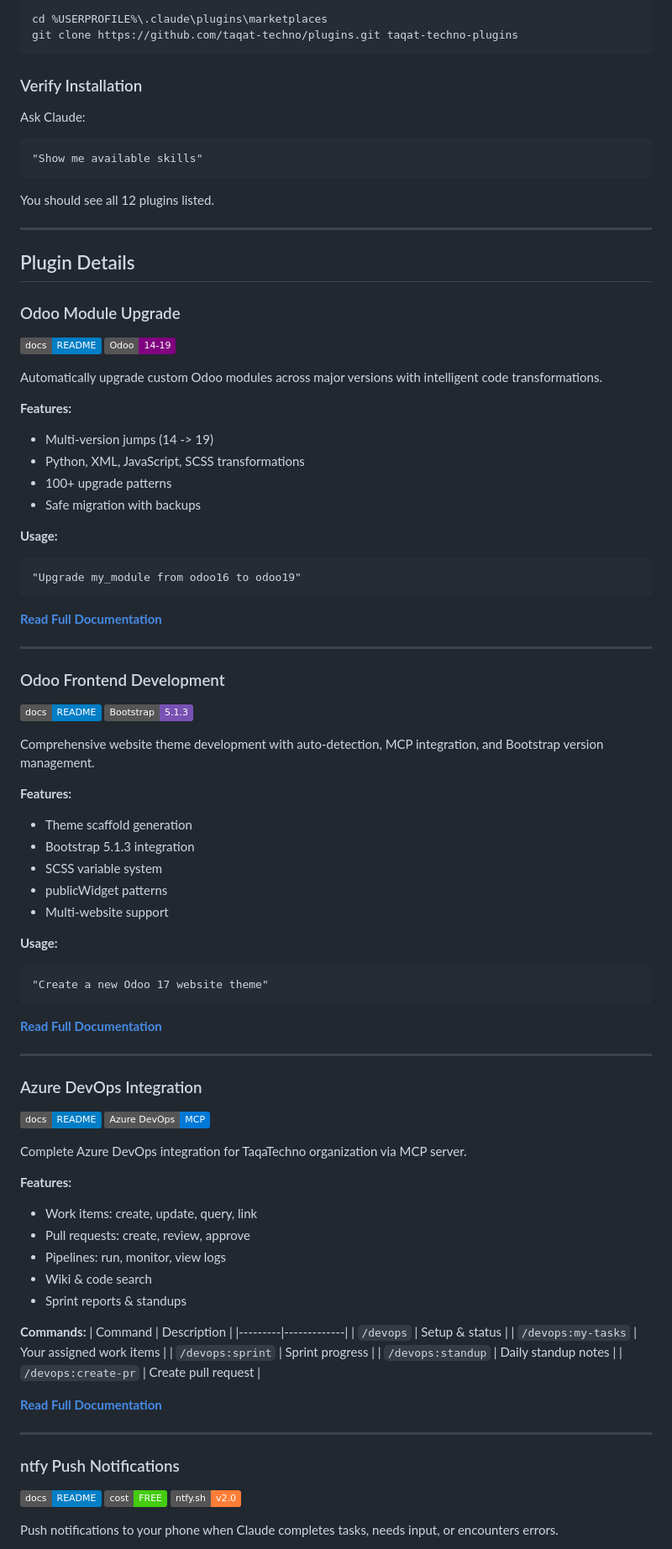
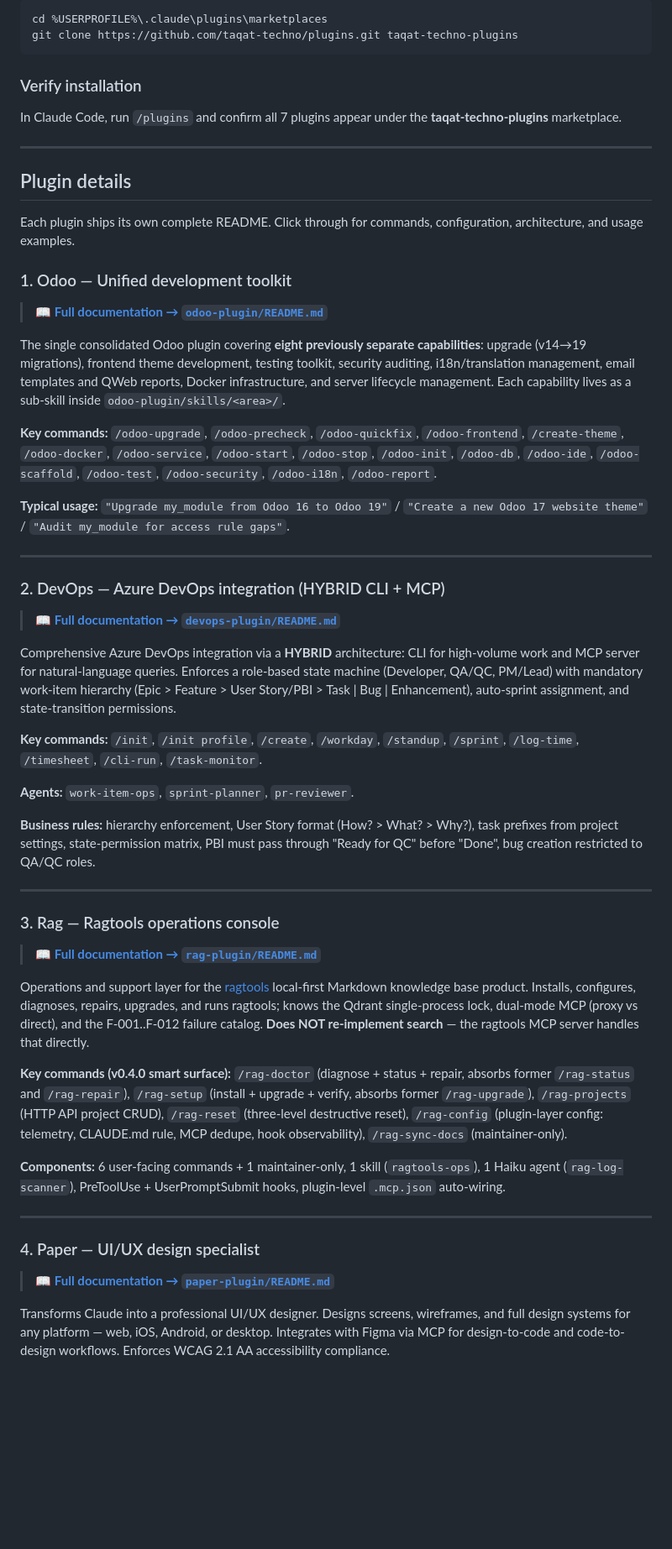
Before and after one commit to taqat-techno/plugins, a Markdown page: README.md, the part around one of its changes. Shown at 84% size. Rendered like a GitHub page; badges without logos; blank space fills up the shorter version.

````diff
--- a/README.md
+++ b/README.md
@@ -58,96 +47,57 @@ cd %USERPROFILE%\.claude\plugins\marketplaces
 git clone https://github.com/taqat-techno/plugins.git taqat-techno-plugins
 ```
 
-### Verify Installation
+### Verify installation
 
-Ask Claude:
-```
-"Show me available skills"
-```
-
-You should see all 12 plugins listed.
+In Claude Code, run `/plugins` and confirm all 7 plugins appear under the **taqat-techno-plugins** marketplace.
 
 ---
 
-## Plugin Details
+## Plugin details
 
-### Odoo Module Upgrade
+Each plugin ships its own complete README. Click through for commands, configuration, architecture, and usage examples.
 
-[![Docs](https://img.shields.io/badge/docs-README-blue)](./odoo-upgrade-plugin/README.md)
-[![Odoo](https://img.shields.io/badge/Odoo-14--19-purple.svg)]()
+### 1. Odoo — Unified development toolkit
 
-Automatically upgrade custom Odoo modules across major versions with intelligent code transformations.
+> 📖 [**Full documentation → `odoo-plugin/README.md`**](./odoo-plugin/README.md)
 
-**Features:**
-- Multi-version jumps (14 -> 19)
-- Python, XML, JavaScript, SCSS transformations
-- 100+ upgrade patterns
-- Safe migration with backups
+The single consolidated Odoo plugin covering **eight previously separate capabilities**: upgrade (v14→19 migrations), frontend theme development, testing toolkit, security auditing, i18n/translation management, email templates and QWeb reports, Docker infrastructure, and server lifecycle management. Each capability lives as a sub-skill inside `odoo-plugin/skills/<area>/`.
 
-**Usage:**
-```
-"Upgrade my_module from odoo16 to odoo19"
-```
+**Key commands:** `/odoo-upgrade`, `/odoo-precheck`, `/odoo-quickfix`, `/odoo-frontend`, `/create-theme`, `/odoo-docker`, `/odoo-service`, `/odoo-start`, `/odoo-stop`, `/odoo-init`, `/odoo-db`, `/odoo-ide`, `/odoo-scaffold`, `/odoo-test`, `/odoo-security`, `/odoo-i18n`, `/odoo-report`.
 
-[**Read Full Documentation**](./odoo-upgrade-plugin/README.md)
+**Typical usage:** `"Upgrade my_module from Odoo 16 to Odoo 19"` / `"Create a new Odoo 17 website theme"` / `"Audit my_module for access rule gaps"`.
 
 ---
 
-### Odoo Frontend Development
+### 2. DevOps — Azure DevOps integration (HYBRID CLI + MCP)
 
-[![Docs](https://img.shields.io/badge/docs-README-blue)](./odoo-frontend-plugin/README.md)
-[![Bootstrap](https://img.shields.io/badge/Bootstrap-5.1.3-7952B3.svg)]()
+> 📖 [**Full documentation → `devops-plugin/README.md`**](./devops-plugin/README.md)
 
-Comprehensive website theme development with auto-detection, MCP integration, and Bootstrap version management.
+Comprehensive Azure DevOps integration via a **HYBRID** architecture: CLI for high-volume work and MCP server for natural-language queries. Enforces a role-based state machine (Developer, QA/QC, PM/Lead) with mandatory work-item hierarchy (Epic > Feature > User Story/PBI > Task | Bug | Enhancement), auto-sprint assignment, and state-transition permissions.
 
-**Features:**
-- Theme scaffold generation
-- Bootstrap 5.1.3 integration
-- SCSS variable system
-- publicWidget patterns
-- Multi-website support
+**Key commands:** `/init`, `/init profile`, `/create`, `/workday`, `/standup`, `/sprint`, `/log-time`, `/timesheet`, `/cli-run`, `/task-monitor`.
 
-**Usage:**
-```
-"Create a new Odoo 17 website theme"
-```
+**Agents:** `work-item-ops`, `sprint-planner`, `pr-reviewer`.
 
-[**Read Full Documentation**](./odoo-frontend-plugin/README.md)
+**Business rules:** hierarchy enforcement, User Story format (How? > What? > Why?), task prefixes from project settings, state-permission matrix, PBI must pass through "Ready for QC" before "Done", bug creation restricted to QA/QC roles.
 
 ---
 
-### Azure DevOps Integration
+### 3. Rag — Ragtools operations console
 
-[![Docs](https://img.shields.io/badge/docs-README-blue)](./devops-plugin/README.md)
-[![Azure](https://img.shields.io/badge/Azure_DevOps-MCP-0078D7.svg)]()
+> 📖 [**Full documentation → `rag-plugin/README.md`**](./rag-plugin/README.md)
 
-Complete Azure DevOps integration for TaqaTechno organization via MCP server.
+Operations and support layer for the [ragtools](https://github.com/taqat-techno/rag) local-first Markdown knowledge base product. Installs, configures, diagnoses, repairs, upgrades, and runs ragtools; knows the Qdrant single-process lock, dual-mode MCP (proxy vs direct), and the F-001..F-012 failure catalog. **Does NOT re-implement search** — the ragtools MCP server handles that directly.
 
-**Features:**
-- Work items: create, update, query, link
-- Pull requests: create, review, approve
-- Pipelines: run, monitor, view logs
-- Wiki & code search
-- Sprint reports & standups
+**Key commands (v0.4.0 smart surface):** `/rag-doctor` (diagnose + status + repair, absorbs former `/rag-status` and `/rag-repair`), `/rag-setup` (install + upgrade + verify, absorbs former `/rag-upgrade`), `/rag-projects` (HTTP API project CRUD), `/rag-reset` (three-level destructive reset), `/rag-config` (plugin-layer config: telemetry, CLAUDE.md rule, MCP dedupe, hook observability), `/rag-sync-docs` (maintainer-only).
 
-**Commands:**
-| Command | Description |
-|---------|-------------|
-| `/devops` | Setup & status |
-| `/devops:my-tasks` | Your assigned work items |
-| `/devops:sprint` | Sprint progress |
-| `/devops:standup` | Daily standup notes |
-| `/devops:create-pr` | Create pull request |
-
-[**Read Full Documentation**](./devops-plugin/README.md)
+**Components:** 6 user-facing commands + 1 maintainer-only, 1 skill (`ragtools-ops`), 1 Haiku agent (`rag-log-scanner`), PreToolUse + UserPromptSubmit hooks, plugin-level `.mcp.json` auto-wiring.
 
 ---
 
-### ntfy Push Notifications
+### 4. Paper — UI/UX design specialist
 
-[![Docs](https://img.shields.io/badge/docs-README-blue)](./ntfy-plugin/README.md)
-[![Free](https://img.shields.io/badge/cost-FREE-brightgreen.svg)]()
-[![ntfy](https://img.shields.io/badge/ntfy.sh-v2.0-orange.svg)]()
+> 📖 [**Full documentation → `paper-plugin/README.md`**](./paper-plugin/README.md)
 
-Push notifications to your phone when Claude completes tasks, needs input, or encounters errors.
+Transforms Claude into a professional UI/UX designer. Designs screens, wireframes, and full design systems for any platform — web, iOS, Android, or desktop. Integrates with Figma via MCP for design-to-code and code-to-design workflows. Enforces WCAG 2.1 AA accessibility compliance.
 
````
Also changed, not shown: other parts of README.md (+107 -326 lines).
